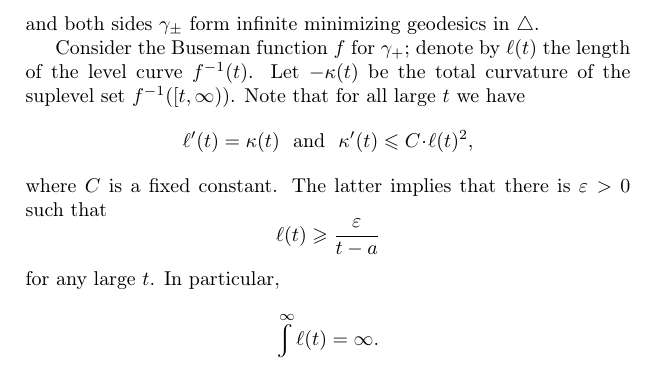
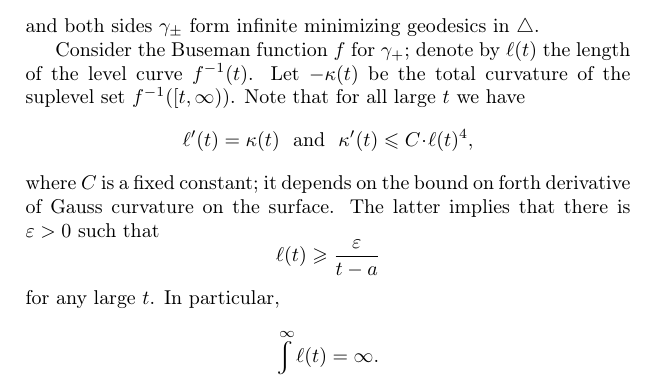
Before and after one commit to anton-petrunin/puzzles, a LaTeX thesis (problems.tex, which reads surfaces.tex): part of page 22 of 121, cut so that both start at the same text. Compiled offline with pdfLaTeX.

Commit message:
sol of Periodic asymptote

```diff
--- a/surfaces.tex
+++ b/surfaces.tex
@@ -499,8 +499,9 @@ Let $-\kappa(t)$  be the total curvature of the suplevel set $f^{-1}([t,\infty))
 Note that for all large $t$ we have
 \[\ell'(t)=\kappa(t)
 \ \ \text{and}\ \
-\kappa'(t)\le C\cdot \ell(t)^2,\]
-where $C$ is a fixed constant.
+\kappa'(t)\le C\cdot \ell(t)^4,\]
+where $C$ is a fixed constant;
+it depends on the bound on forth derivative of Gauss curvature on the surface.
 The latter implies that there is $\eps>0$ such that
 \[\ell(t)\ge \frac\eps{t-a}\]
 for any large $t$.
```
